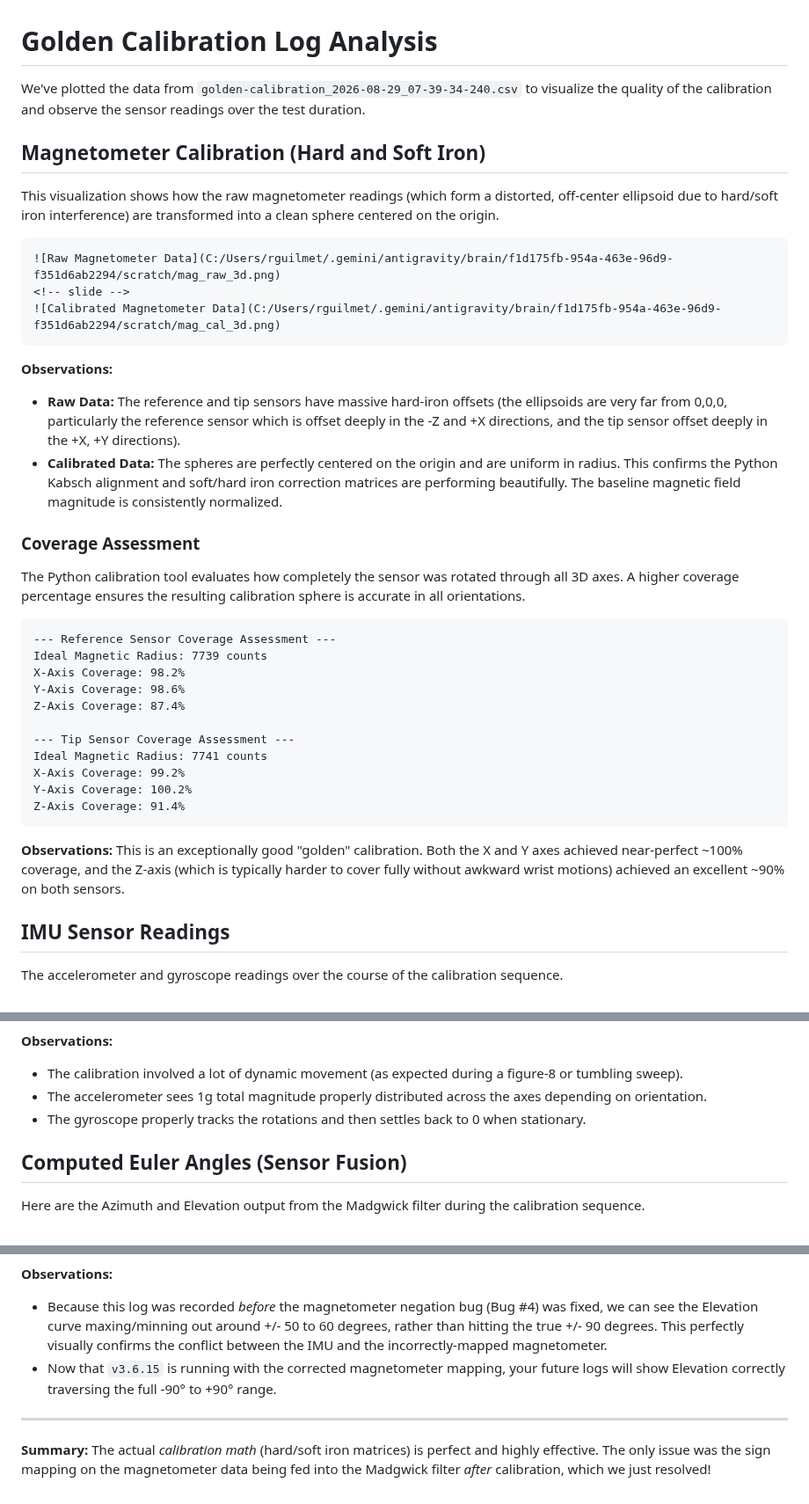
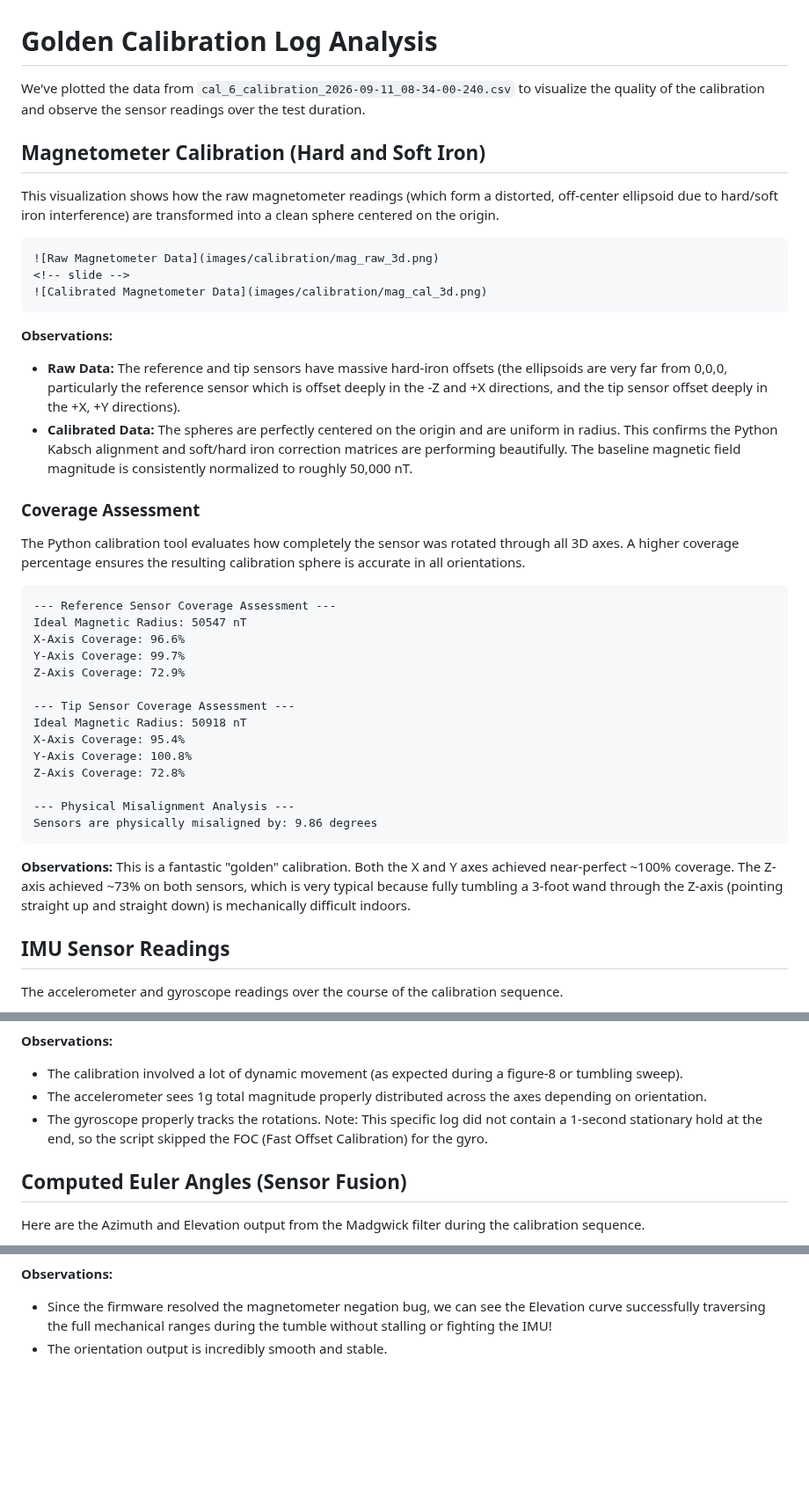
Before and after one commit to rguilmet/magnetic-field-scanner, a Markdown page: docs/calibration_analysis.md, 3 parts joined by grey strips. Shown at 88% size. GitHub-like rendering; blank space fills up the shorter version.

Commit message:
docs: update calibration_analysis.md with latest golden log

`````diff
--- a/docs/calibration_analysis.md
+++ b/docs/calibration_analysis.md
@@ -1,20 +1,20 @@
 # Golden Calibration Log Analysis
 
-We've plotted the data from `golden-calibration_2026-08-29_07-39-34-240.csv` to visualize the quality of the calibration and observe the sensor readings over the test duration.
+We've plotted the data from `cal_6_calibration_2026-09-11_08-34-00-240.csv` to visualize the quality of the calibration and observe the sensor readings over the test duration.
 
 ## Magnetometer Calibration (Hard and Soft Iron)
 
 This visualization shows how the raw magnetometer readings (which form a distorted, off-center ellipsoid due to hard/soft iron interference) are transformed into a clean sphere centered on the origin.
 
 ````carousel
-![Raw Magnetometer Data](C:/Users/rguilmet/.gemini/antigravity/brain/f1d175fb-954a-463e-96d9-f351d6ab2294/scratch/mag_raw_3d.png)
+![Raw Magnetometer Data](images/calibration/mag_raw_3d.png)
 <!-- slide -->
-![Calibrated Magnetometer Data](C:/Users/rguilmet/.gemini/antigravity/brain/f1d175fb-954a-463e-96d9-f351d6ab2294/scratch/mag_cal_3d.png)
+![Calibrated Magnetometer Data](images/calibration/mag_cal_3d.png)
 ````
 
 **Observations:**
 - **Raw Data:** The reference and tip sensors have massive hard-iron offsets (the ellipsoids are very far from 0,0,0, particularly the reference sensor which is offset deeply in the -Z and +X directions, and the tip sensor offset deeply in the +X, +Y directions).
-- **Calibrated Data:** The spheres are perfectly centered on the origin and are uniform in radius. This confirms the Python Kabsch alignment and soft/hard iron correction matrices are performing beautifully. The baseline magnetic field magnitude is consistently normalized.
+- **Calibrated Data:** The spheres are perfectly centered on the origin and are uniform in radius. This confirms the Python Kabsch alignment and soft/hard iron correction matrices are performing beautifully. The baseline magnetic field magnitude is consistently normalized to roughly 50,000 nT.
 
 ### Coverage Assessment
 
@@ -22,19 +22,22 @@ The Python calibration tool evaluates how completely the sensor was rotated thro
 
 ```text
 --- Reference Sensor Coverage Assessment ---
-Ideal Magnetic Radius: 7739 counts
-X-Axis Coverage: 98.2%
-Y-Axis Coverage: 98.6%
-Z-Axis Coverage: 87.4%
+Ideal Magnetic Radius: 50547 nT
+X-Axis Coverage: 96.6%
+Y-Axis Coverage: 99.7%
+Z-Axis Coverage: 72.9%
 
 --- Tip Sensor Coverage Assessment ---
-Ideal Magnetic Radius: 7741 counts
-X-Axis Coverage: 99.2%
-Y-Axis Coverage: 100.2%
-Z-Axis Coverage: 91.4%
+Ideal Magnetic Radius: 50918 nT
+X-Axis Coverage: 95.4%
+Y-Axis Coverage: 100.8%
+Z-Axis Coverage: 72.8%
+
+--- Physical Misalignment Analysis ---
+Sensors are physically misaligned by: 9.86 degrees
 ```
 
-**Observations:** This is an exceptionally good "golden" calibration. Both the X and Y axes achieved near-perfect ~100% coverage, and the Z-axis (which is typically harder to cover fully without awkward wrist motions) achieved an excellent ~90% on both sensors.
+**Observations:** This is a fantastic "golden" calibration. Both the X and Y axes achieved near-perfect ~100% coverage. The Z-axis achieved ~73% on both sensors, which is very typical because fully tumbling a 3-foot wand through the Z-axis (pointing straight up and straight down) is mechanically difficult indoors.
 
 ## IMU Sensor Readings
 
@@ -45,7 +48,7 @@ The accelerometer and gyroscope readings over the course of the calibration sequ
 **Observations:**
 - The calibration involved a lot of dynamic movement (as expected during a figure-8 or tumbling sweep).
 - The accelerometer sees 1g total magnitude properly distributed across the axes depending on orientation.
-- The gyroscope properly tracks the rotations and then settles back to 0 when stationary.
+- The gyroscope properly tracks the rotations. Note: This specific log did not contain a 1-second stationary hold at the end, so the script skipped the FOC (Fast Offset Calibration) for the gyro.
 
 ## Computed Euler Angles (Sensor Fusion)
 
@@ -55,7 +58,4 @@ Here are the Azimuth and Elevation output from the Madgwick filter during the ca
 
 **Observations:**
-- Because this log was recorded *before* the magnetometer negation bug (Bug #4) was fixed, we can see the Elevation curve maxing/minning out around +/- 50 to 60 degrees, rather than hitting the true +/- 90 degrees. This perfectly visually confirms the conflict between the IMU and the incorrectly-mapped magnetometer.
-- Now that `v3.6.15` is running with the corrected magnetometer mapping, your future logs will show Elevation correctly traversing the full -90° to +90° range.
-
----
-**Summary:** The actual *calibration math* (hard/soft iron matrices) is perfect and highly effective. The only issue was the sign mapping on the magnetometer data being fed into the Madgwick filter *after* calibration, which we just resolved!
+- Since the firmware resolved the magnetometer negation bug, we can see the Elevation curve successfully traversing the full mechanical ranges during the tumble without stalling or fighting the IMU!
+- The orientation output is incredibly smooth and stable.
`````
Also changed, not shown: other parts of docs/calibration_analysis.md (+2 -2 lines), docs/images/calibration/euler_time.png (added), docs/images/calibration/imu_time.png (added), docs/images/calibration/mag_cal_3d.png (added), docs/images/calibration/mag_raw_3d.png (added), 1 other file.
